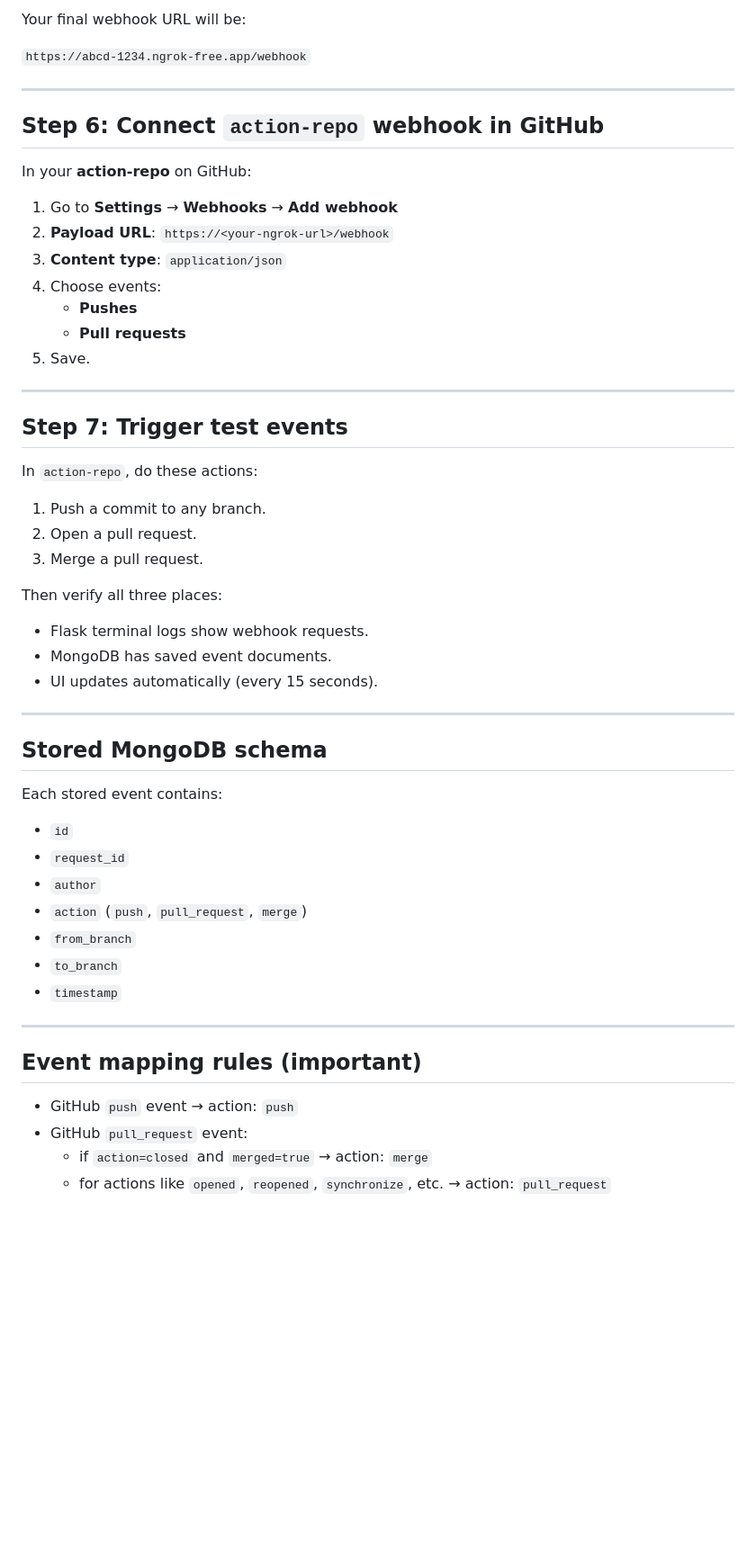
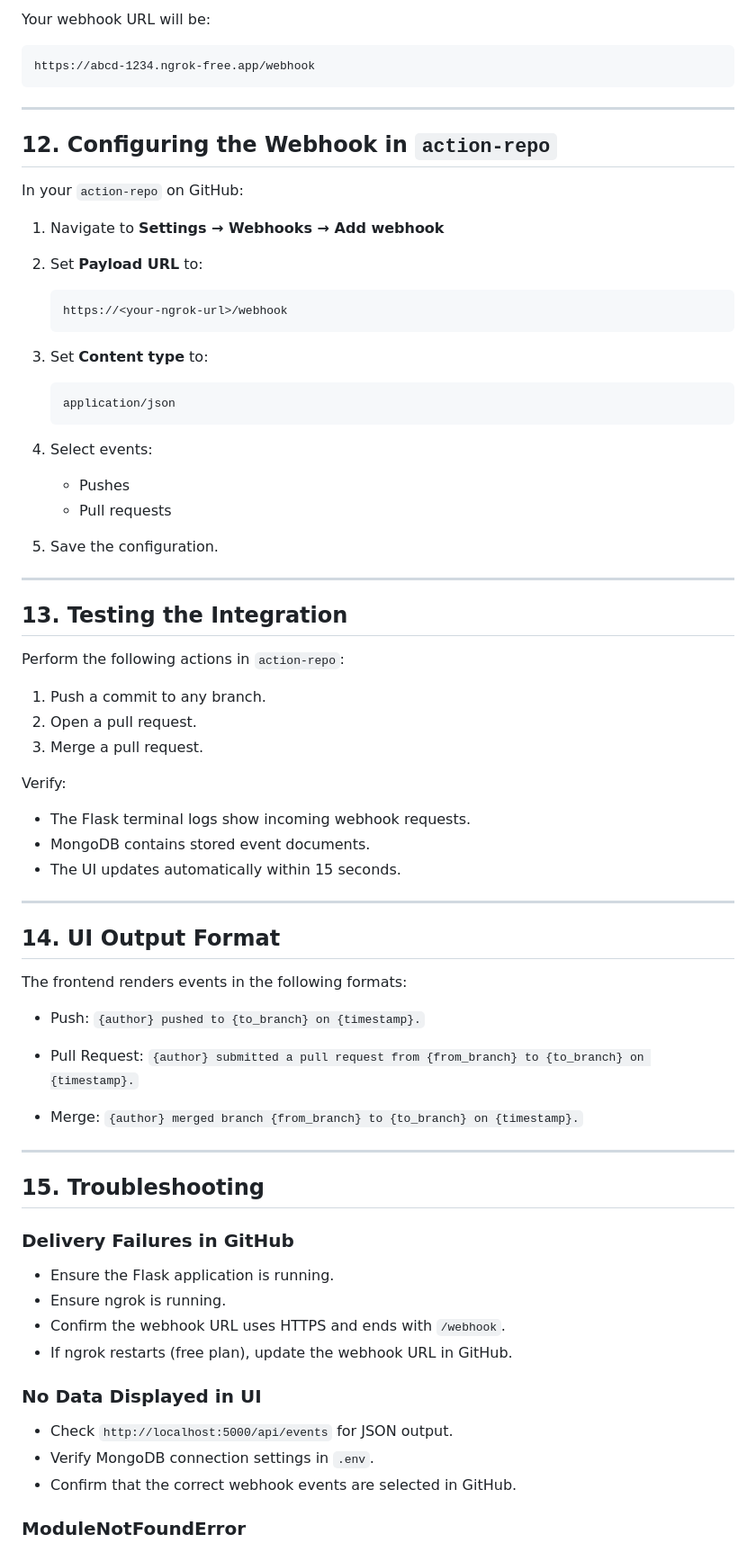
Before and after one commit to Haleeq75/webhook-repo, a Markdown page: README.md, the part around one of its changes. Shown at 90% size. Rendered like a GitHub page; blank space fills up the shorter version.

````diff
--- a/README.md
+++ b/README.md
@@ -161,57 +166,80 @@ Copy the **HTTPS** forwarding URL, for example:
 
-Your final webhook URL will be:
+Your webhook URL will be:
 
-`https://abcd-1234.ngrok-free.app/webhook`
+```
+https://abcd-1234.ngrok-free.app/webhook
+```
 
 ---
 
-## Step 6: Connect `action-repo` webhook in GitHub
+## 12. Configuring the Webhook in `action-repo`
 
-In your **action-repo** on GitHub:
+In your `action-repo` on GitHub:
 
-1. Go to **Settings** → **Webhooks** → **Add webhook**
-2. **Payload URL**: `https://<your-ngrok-url>/webhook`
-3. **Content type**: `application/json`
-4. Choose events:
-   - **Pushes**
-   - **Pull requests**
-5. Save.
+1. Navigate to **Settings → Webhooks → Add webhook**
+2. Set **Payload URL** to:
+
+   ```
+   https://<your-ngrok-url>/webhook
+   ```
+3. Set **Content type** to:
+
+   ```
+   application/json
+   ```
+4. Select events:
+
+   * Pushes
+   * Pull requests
+5. Save the configuration.
 
 ---
 
-## Step 7: Trigger test events
+## 13. Testing the Integration
 
-In `action-repo`, do these actions:
+Perform the following actions in `action-repo`:
 
 1. Push a commit to any branch.
 2. Open a pull request.
 3. Merge a pull request.
 
-Then verify all three places:
+Verify:
 
-- Flask terminal logs show webhook requests.
-- MongoDB has saved event documents.
-- UI updates automatically (every 15 seconds).
+* The Flask terminal logs show incoming webhook requests.
+* MongoDB contains stored event documents.
+* The UI updates automatically within 15 seconds.
 
 ---
 
-## Stored MongoDB schema
+## 14. UI Output Format
 
-Each stored event contains:
+The frontend renders events in the following formats:
 
-- `id`
-- `request_id`
-- `author`
-- `action` (`push`, `pull_request`, `merge`)
-- `from_branch`
-- `to_branch`
-- `timestamp`
+* Push:
+  `{author} pushed to {to_branch} on {timestamp}.`
+
+* Pull Request:
+  `{author} submitted a pull request from {from_branch} to {to_branch} on {timestamp}.`
+
+* Merge:
+  `{author} merged branch {from_branch} to {to_branch} on {timestamp}.`
 
 ---
 
-## Event mapping rules (important)
+## 15. Troubleshooting
 
-- GitHub `push` event → action: `push`
-- GitHub `pull_request` event:
-  - if `action=closed` and `merged=true` → action: `merge`
-  - for actions like `opened`, `reopened`, `synchronize`, etc. → action: `pull_request`
+### Delivery Failures in GitHub
+
+* Ensure the Flask application is running.
+* Ensure ngrok is running.
+* Confirm the webhook URL uses HTTPS and ends with `/webhook`.
+* If ngrok restarts (free plan), update the webhook URL in GitHub.
+
+### No Data Displayed in UI
+
+* Check `http://localhost:5000/api/events` for JSON output.
+* Verify MongoDB connection settings in `.env`.
+* Confirm that the correct webhook events are selected in GitHub.
+
+### ModuleNotFoundError
+
````
Also changed, not shown: other parts of README.md (+106 -139 lines).
